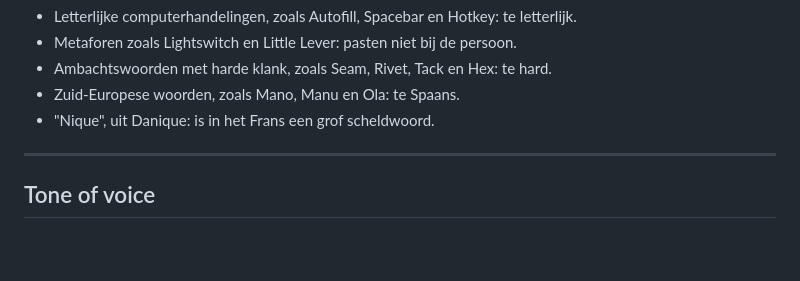
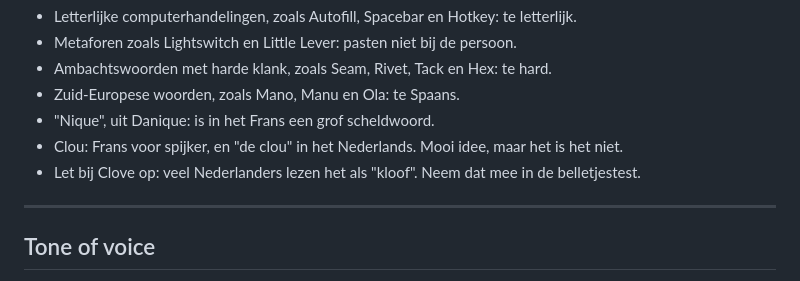
Before and after one commit to DaniqueNagel/Future, a Markdown page: merk/merkfundament.md, the part around the change. Drawn GitHub-style; blank space fills up the shorter version.

Commit message:
Noteer Clou als afgevallen naam en kloof-risico bij Clove
Co-Authored-By: Claude Opus 5.5 <noreply@anthropic.com>
Claude-Session: https://claude.ai/code/session_01D7UgEYDNQUmQhP1FhxLTE8

```diff
--- a/merk/merkfundament.md
+++ b/merk/merkfundament.md
@@ -81,6 +81,8 @@ Advies: Clove past het best bij de merkkern en slaagt voor de verjaardagstest. T
 - Ambachtswoorden met harde klank, zoals Seam, Rivet, Tack en Hex: te hard.
 - Zuid-Europese woorden, zoals Mano, Manu en Ola: te Spaans.
 - "Nique", uit Danique: is in het Frans een grof scheldwoord.
+- Clou: Frans voor spijker, en "de clou" in het Nederlands. Mooi idee, maar het is het niet.
+- Let bij Clove op: veel Nederlanders lezen het als "kloof". Neem dat mee in de belletjestest.
 
 ---
 
```
